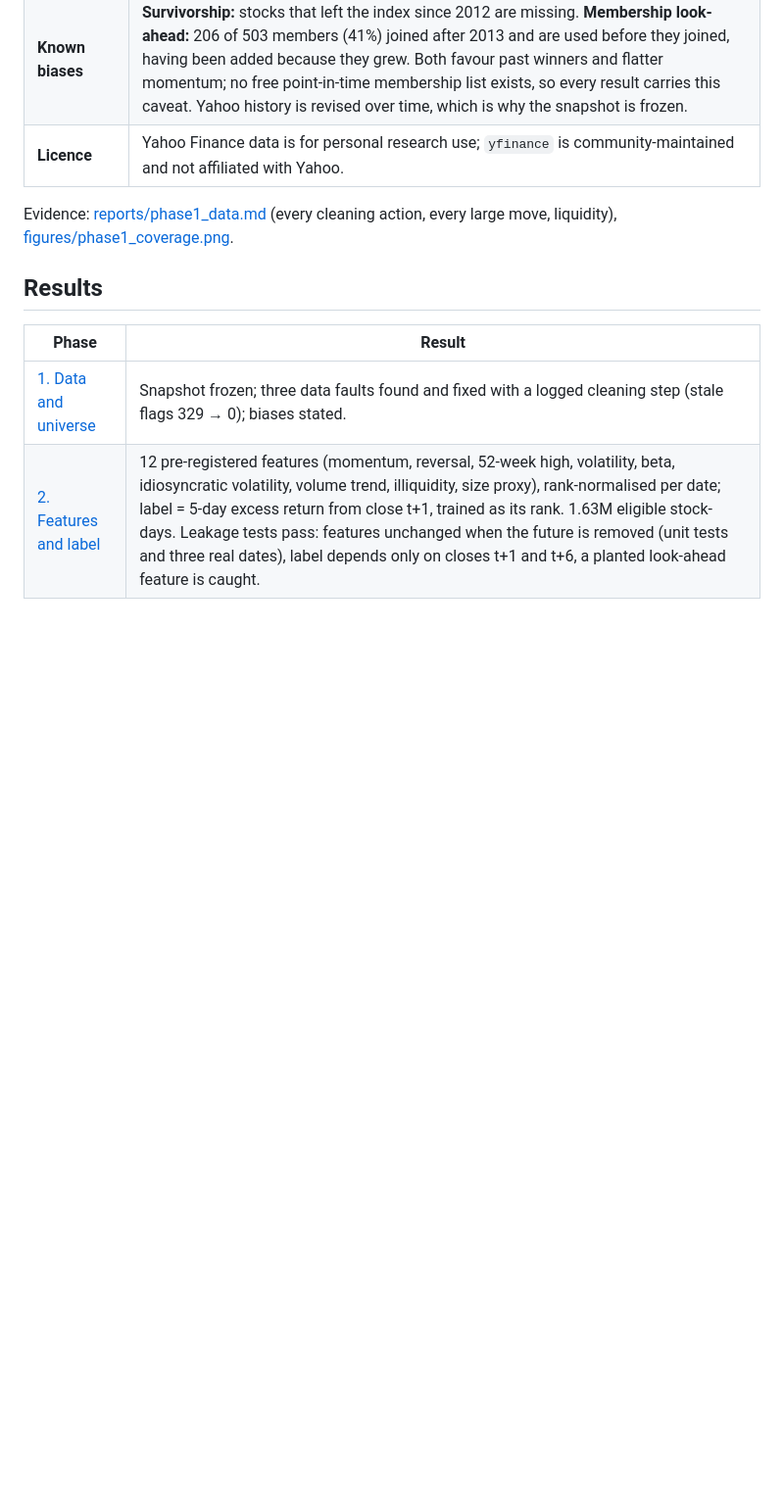
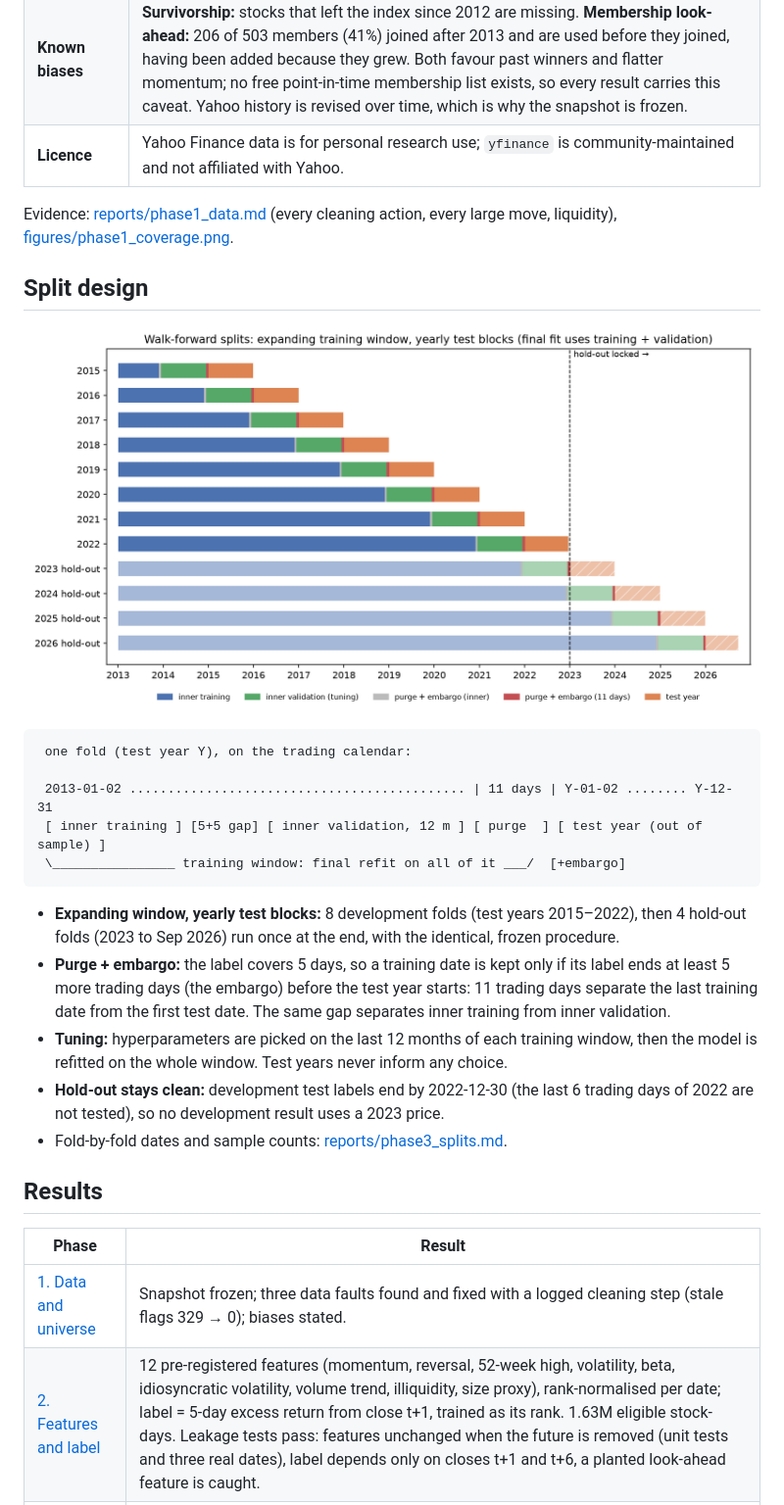
Before and after one commit to ahmer64-sketch/ml-alpha-sp500, a Markdown page: README.md, the part around one of its changes. Shown at 98% size. Rendered like a GitHub page; pictures changed too: figures/phase3_splits.png (added); blank space fills up the shorter version.

````diff
--- a/README.md
+++ b/README.md
@@ -21,6 +21,29 @@ and a hold-out period locked until one final run. Work in progress; see [DESIGN.
 Evidence: [reports/phase1_data.md](reports/phase1_data.md) (every cleaning action, every large move, liquidity),
 [figures/phase1_coverage.png](figures/phase1_coverage.png).
 
+## Split design
+
+![Walk-forward splits](figures/phase3_splits.png)
+
+```
+ one fold (test year Y), on the trading calendar:
+
+ 2013-01-02 ............................................ | 11 days | Y-01-02 ........ Y-12-31
+ [ inner training ] [5+5 gap] [ inner validation, 12 m ] [ purge  ] [ test year (out of sample) ]
+ \________________ training window: final refit on all of it ___/  [+embargo]
+```
+
+- **Expanding window, yearly test blocks:** 8 development folds (test years 2015–2022), then 4 hold-out
+  folds (2023 to Sep 2026) run once at the end, with the identical, frozen procedure.
+- **Purge + embargo:** the label covers 5 days, so a training date is kept only if its label ends at least
+  5 more trading days (the embargo) before the test year starts: 11 trading days separate the last
+  training date from the first test date. The same gap separates inner training from inner validation.
+- **Tuning:** hyperparameters are picked on the last 12 months of each training window, then the model is
+  refitted on the whole window. Test years never inform any choice.
+- **Hold-out stays clean:** development test labels end by 2022-12-30 (the last 6 trading days of 2022 are
+  not tested), so no development result uses a 2023 price.
+- Fold-by-fold dates and sample counts: [reports/phase3_splits.md](reports/phase3_splits.md).
+
 ## Results
 
 | Phase | Result |
````
Also changed, not shown: other parts of README.md (+2 -0 lines), DESIGN.md (+3 -0 lines), reports/phase3_splits.md (added, +35 -0 lines), 3 other files.
